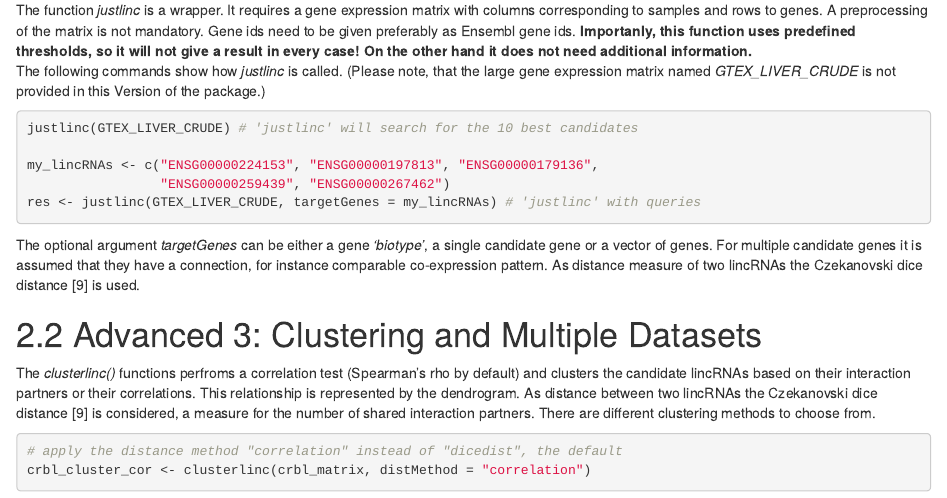
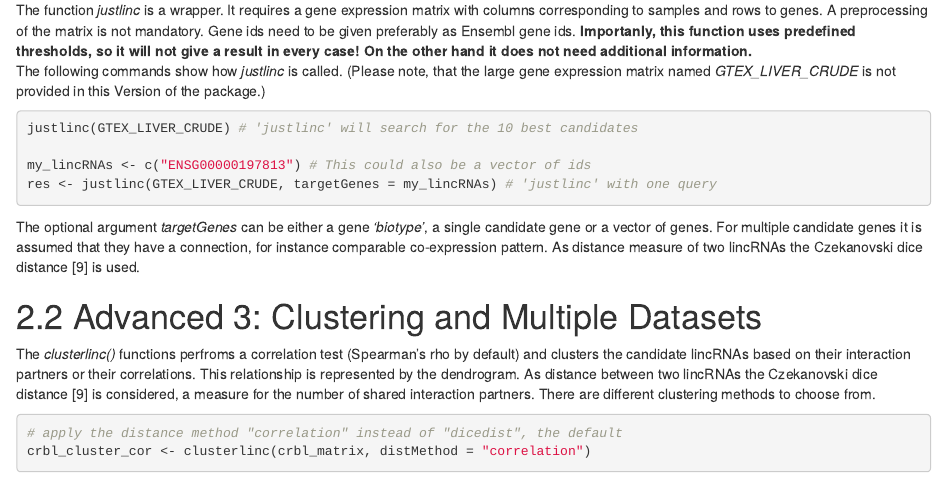
Before and after one commit to bioc/LINC, an R Markdown document (vignettes/LINC.Rmd): the page in a window 1100 px wide, from 5580 px down. Rendered offline with R 4.5, knitr and Pandoc, with nearby package versions; drawn as R Markdown's standard HTML page in place of the format the file asks for; some code elsewhere in the file could not run offline; common packages that the code uses without loading them are loaded.

Commit message:
Update LINC.Rmd
From: ManuelGoepferich <manuel.goepferich@gmx.de>

git-svn-id: file:///home/git/hedgehog.fhcrc.org/bioconductor/trunk/madman/Rpacks/LINC@122195 bc3139a8-67e5-0310-9ffc-ced21a209358

````diff
--- a/vignettes/LINC.Rmd
+++ b/vignettes/LINC.Rmd
@@ -249,9 +249,8 @@ The following commands show how *justlinc* is called. (Please note, that the lar
 ```{r fig.width = 14, fig.height = 12, warning = FALSE, message = FALSE, eval = FALSE}
 justlinc(GTEX_LIVER_CRUDE) # 'justlinc' will search for the 10 best candidates
 
-my_lincRNAs <- c("ENSG00000224153", "ENSG00000197813", "ENSG00000179136",
-                 "ENSG00000259439", "ENSG00000267462")
-res <- justlinc(GTEX_LIVER_CRUDE, targetGenes = my_lincRNAs) # 'justlinc' with queries
+my_lincRNAs <- c("ENSG00000197813") # This could also be a vector of ids
+res <- justlinc(GTEX_LIVER_CRUDE, targetGenes = my_lincRNAs) # 'justlinc' with one query
 ```
 
 The optional argument *targetGenes* can be either a gene *'biotype'*, a single candidate gene or a vector of genes. For multiple candidate genes it is assumed that they have a connection, for instance comparable co-expression pattern. As distance measure of two lincRNAs the Czekanovski dice distance [9] is used.
````
